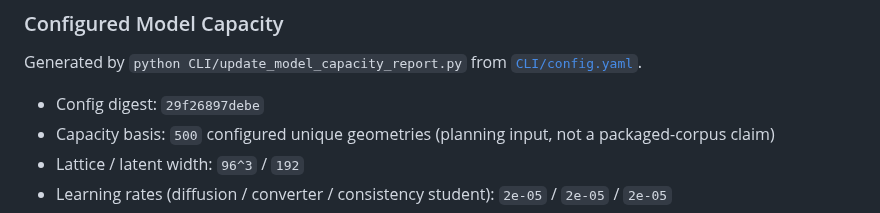
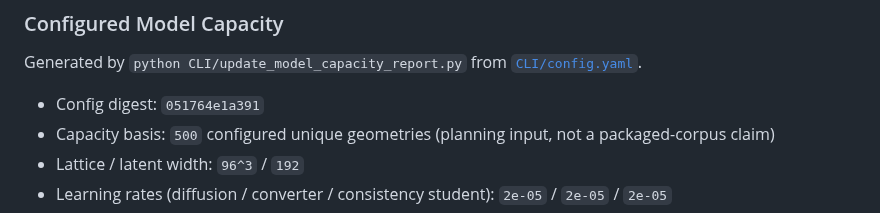
Before and after one commit to iamdarshg/research-paper, a Markdown page: README.md, the part around the change. Rendered like a GitHub page.

Commit message:
docs: update model capacity report [skip ci]

```diff
--- a/README.md
+++ b/README.md
@@ -198,7 +198,7 @@ Prints the smoke-run feature status summary. It is intentionally phrased as stat
 
 Generated by `python CLI/update_model_capacity_report.py` from [`CLI/config.yaml`](CLI/config.yaml).
 
-- Config digest: `29f26897debe`
+- Config digest: `051764e1a391`
 - Capacity basis: `500` configured unique geometries (planning input, not a packaged-corpus claim)
 - Lattice / latent width: `96^3` / `192`
 - Learning rates (diffusion / converter / consistency student): `2e-05` / `2e-05` / `2e-05`
```
